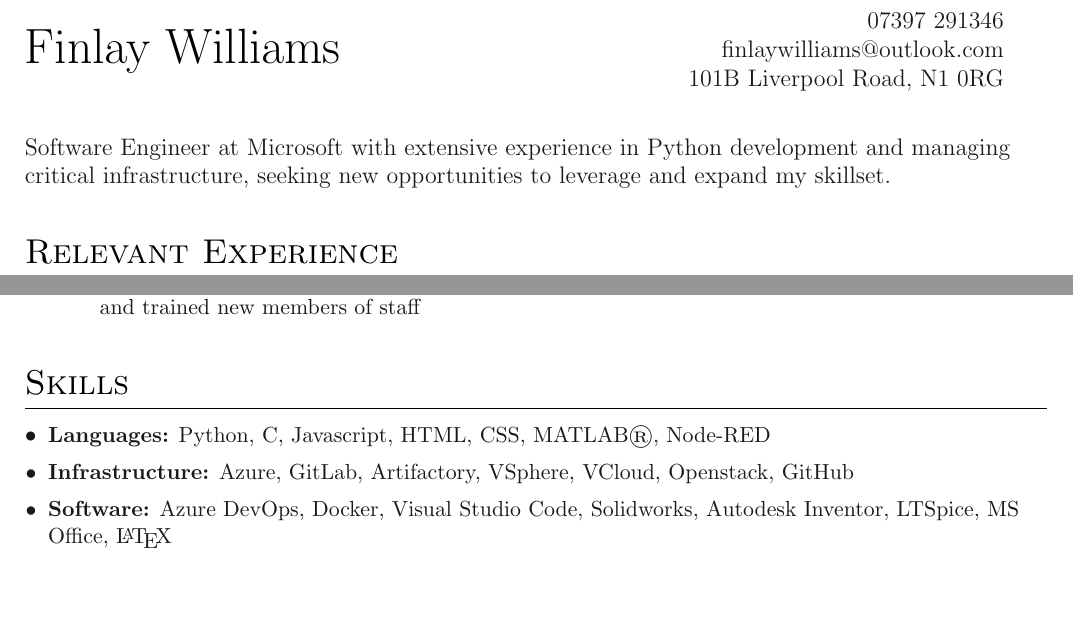
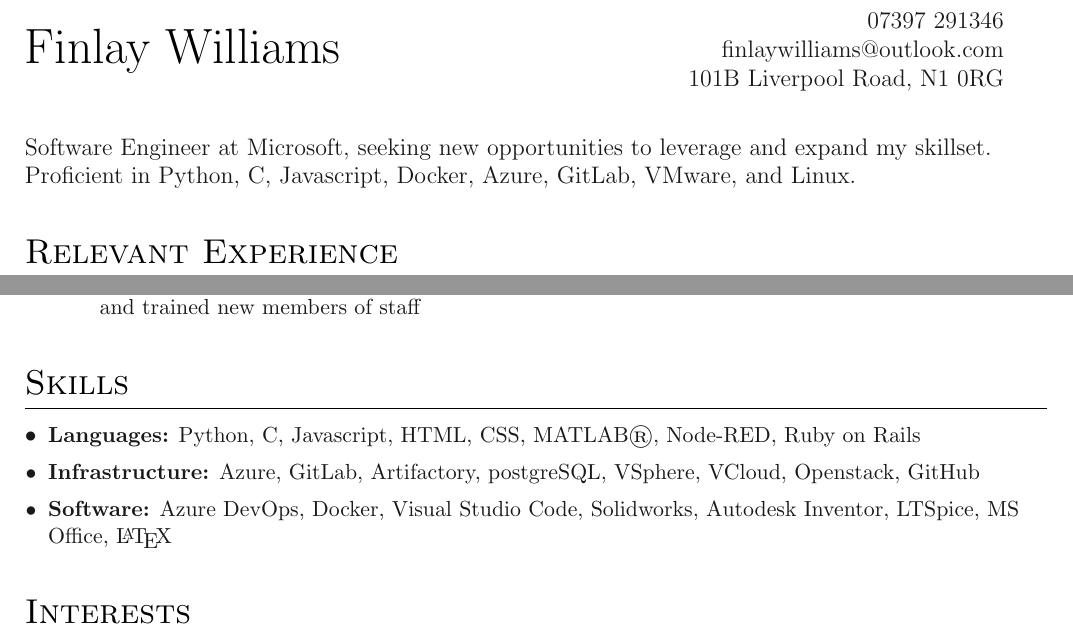
Before and after one commit to FinlayRJW/CV, a LaTeX document (main.tex, which reads sections/skills.tex): two parts of pages 1 and 2 of 2, joined at a grey line, cut so that both start at the same text. Compiled offline with pdfLaTeX.

Commit message:
updated headline statement

```diff
--- a/main.tex
+++ b/main.tex
@@ -29,7 +29,7 @@
 
 \vspace{0.8cm}
 
-Software Engineer at Microsoft with extensive experience in Python development and managing critical infrastructure, seeking new opportunities to leverage and expand my skillset.
+Software Engineer at Microsoft, seeking new opportunities to leverage and expand my skillset. Proficient in Python, C, Javascript, Docker, Azure, GitLab, VMware, and Linux.
 
 
 % Page One
--- a/sections/skills.tex
+++ b/sections/skills.tex
@@ -2,7 +2,7 @@
 \section{Skills}
 
 \denseouterlist{
-\entry{\textbf{Languages:} Python, C, Javascript, HTML, CSS, MATLAB\textregistered, Node-RED}
-\entry{\textbf{Infrastructure:} Azure, GitLab, Artifactory, VSphere, VCloud, Openstack, GitHub}
+\entry{\textbf{Languages:} Python, C, Javascript, HTML, CSS, MATLAB\textregistered, Node-RED, Ruby on Rails}
+\entry{\textbf{Infrastructure:} Azure, GitLab, Artifactory, postgreSQL, VSphere, VCloud, Openstack, GitHub}
 \entry{\textbf{Software:} Azure DevOps, Docker, Visual Studio Code, Solidworks, Autodesk Inventor, LTSpice, MS Office, \LaTeX}
 }
```
